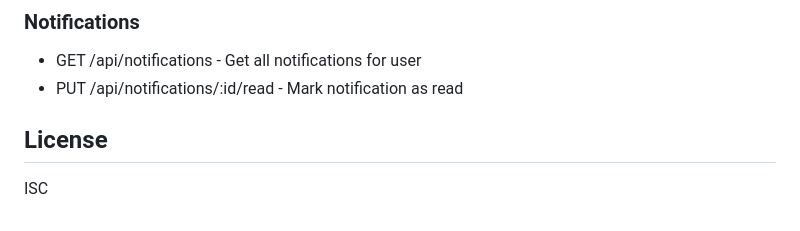
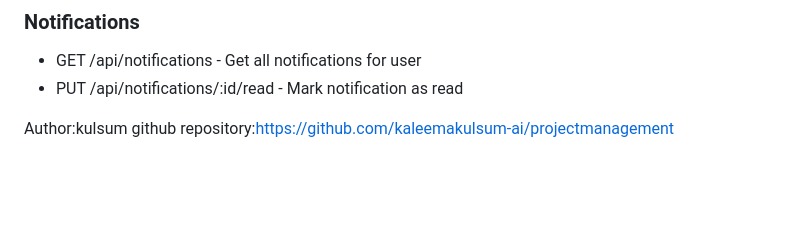
Before and after one commit to kaleemakulsum-ai/projectmanagement, a Markdown page: README.md, the part around the change. Rendered like a GitHub page; blank space fills up the shorter version.

Commit message:
add some line in readme file

```diff
--- a/README.md
+++ b/README.md
@@ -128,6 +128,5 @@ The application will be available at:
 - GET /api/notifications - Get all notifications for user
 - PUT /api/notifications/:id/read - Mark notification as read
 
-## License
-
-ISC
+Author:kulsum
+github repository:https://github.com/kaleemakulsum-ai/projectmanagement
```
